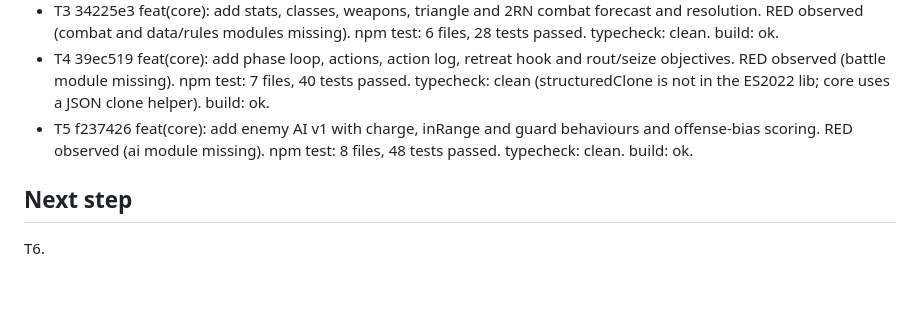
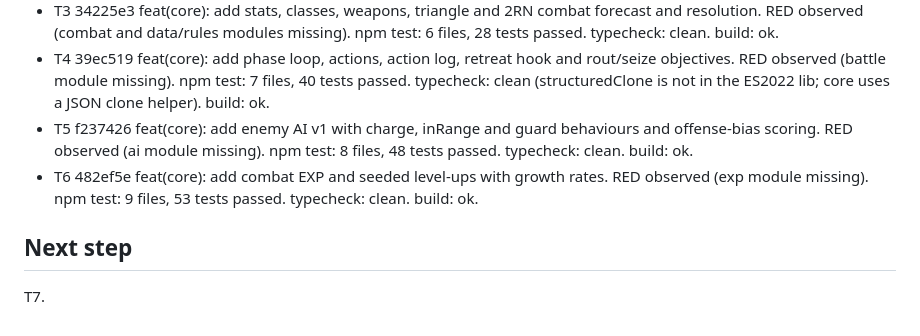
Before and after one commit to FullFran/isekai-tactics, a Markdown page: odd/tasks/m0-tactics-engine.md, the part around one of its changes. Drawn GitHub-style; blank space fills up the shorter version.

Commit message:
docs(odd): record T6 evidence

```diff
--- a/odd/tasks/m0-tactics-engine.md
+++ b/odd/tasks/m0-tactics-engine.md
@@ -59,6 +59,7 @@ Route trigger evidence: every task touches 2+ non-trivial files (writer trigger)
 - T3 34225e3 feat(core): add stats, classes, weapons, triangle and 2RN combat forecast and resolution. RED observed (combat and data/rules modules missing). npm test: 6 files, 28 tests passed. typecheck: clean. build: ok.
 - T4 39ec519 feat(core): add phase loop, actions, action log, retreat hook and rout/seize objectives. RED observed (battle module missing). npm test: 7 files, 40 tests passed. typecheck: clean (structuredClone is not in the ES2022 lib; core uses a JSON clone helper). build: ok.
 - T5 f237426 feat(core): add enemy AI v1 with charge, inRange and guard behaviours and offense-bias scoring. RED observed (ai module missing). npm test: 8 files, 48 tests passed. typecheck: clean. build: ok.
+- T6 482ef5e feat(core): add combat EXP and seeded level-ups with growth rates. RED observed (exp module missing). npm test: 9 files, 53 tests passed. typecheck: clean. build: ok.
 
 ## Next step
-T6.
+T7.
```
Also changed, not shown: other parts of odd/tasks/m0-tactics-engine.md (+1 -1 lines).
